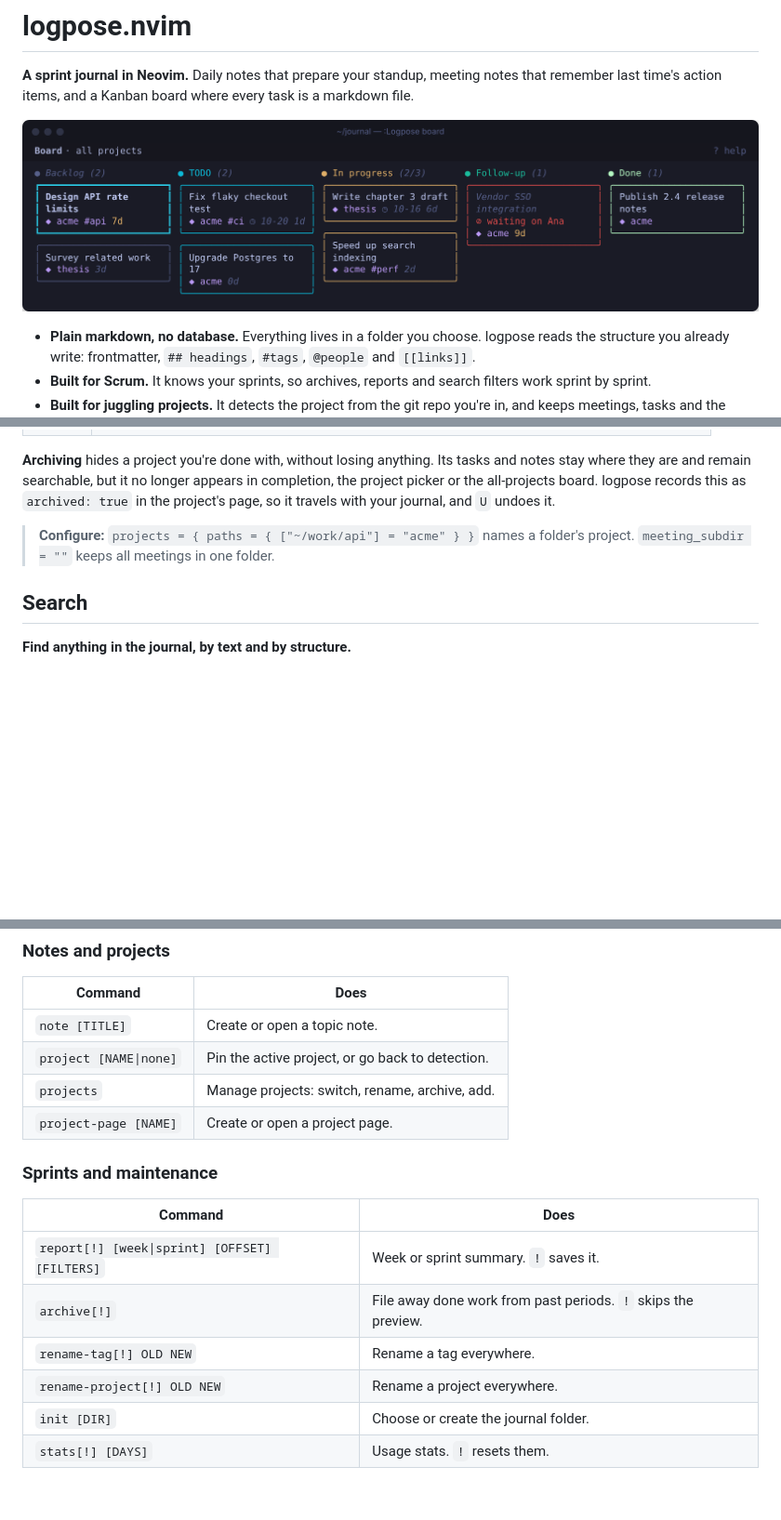
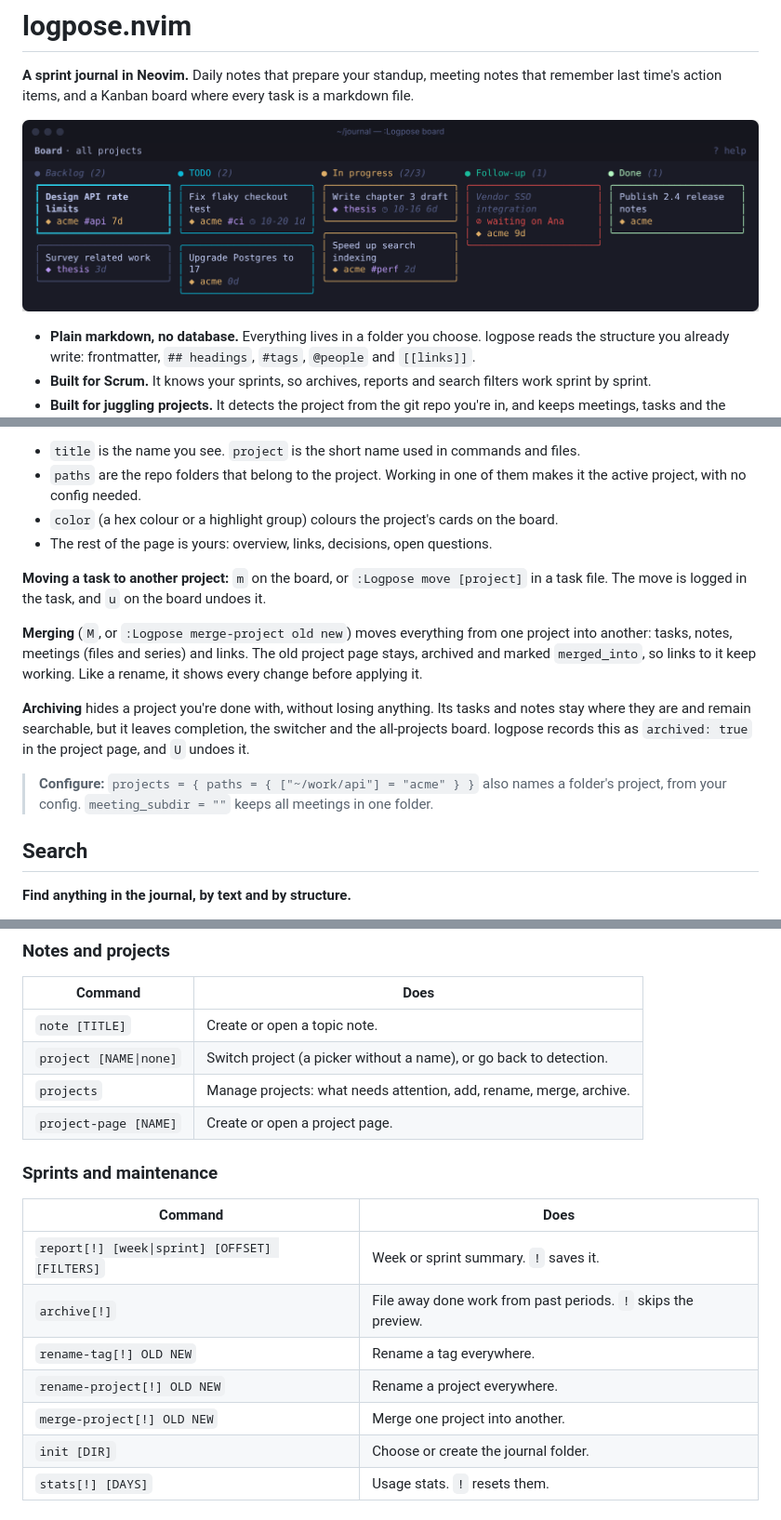
Before and after one commit to edieguez/logpose, a Markdown page: README.md, 3 parts joined by grey strips. Shown at 93% size. Rendered like a GitHub page; pictures changed too: docs/images/board.png; blank space fills up the shorter version.

```diff
--- a/README.md
+++ b/README.md
@@ -301,11 +331,24 @@ including on a board that's already open.
+- `title` is the name you see. `project` is the short name used in commands and files.
+- `paths` are the repo folders that belong to the project. Working in one of them makes it the
+  active project, with no config needed.
+- `color` (a hex colour or a highlight group) colours the project's cards on the board.
+- The rest of the page is yours: overview, links, decisions, open questions.
+
+**Moving a task to another project:** `m` on the board, or `:Logpose move [project]` in a task
+file. The move is logged in the task, and `u` on the board undoes it.
+
+**Merging** (`M`, or `:Logpose merge-project old new`) moves everything from one project into
+another: tasks, notes, meetings (files and series) and links. The old project page stays,
+archived and marked `merged_into`, so links to it keep working. Like a rename, it shows every
+change before applying it.
 
 **Archiving** hides a project you're done with, without losing anything. Its tasks and notes
-stay where they are and remain searchable, but it no longer appears in completion, the project
-picker or the all-projects board. logpose records this as `archived: true` in the project's page,
-so it travels with your journal, and `U` undoes it.
+stay where they are and remain searchable, but it leaves completion, the switcher and the
+all-projects board. logpose records this as `archived: true` in the project page, and `U`
+undoes it.
 
-> **Configure:** `projects = { paths = { ["~/work/api"] = "acme" } }` names a folder's project.
-> `meeting_subdir = ""` keeps all meetings in one folder.
+> **Configure:** `projects = { paths = { ["~/work/api"] = "acme" } }` also names a folder's
+> project, from your config. `meeting_subdir = ""` keeps all meetings in one folder.
 
 ## Search
 
@@ -506,8 +550,8 @@ mapping. A `!` can go on either word: `:Logpose archive!` is the same as `:Logpo
 | Command | Does |
 |---|---|
 | `note [TITLE]` | Create or open a topic note. |
-| `project [NAME\|none]` | Pin the active project, or go back to detection. |
-| `projects` | Manage projects: switch, rename, archive, add. |
+| `project [NAME\|none]` | Switch project (a picker without a name), or go back to detection. |
+| `projects` | Manage projects: what needs attention, add, rename, merge, archive. |
 | `project-page [NAME]` | Create or open a project page. |
 
 ### Sprints and maintenance
@@ -518,6 +562,7 @@ mapping. A `!` can go on either word: `:Logpose archive!` is the same as `:Logpo
 | `archive[!]` | File away done work from past periods. `!` skips the preview. |
 | `rename-tag[!] OLD NEW` | Rename a tag everywhere. |
 | `rename-project[!] OLD NEW` | Rename a project everywhere. |
+| `merge-project[!] OLD NEW` | Merge one project into another. |
 | `init [DIR]` | Choose or create the journal folder. |
 | `stats[!] [DAYS]` | Usage stats. `!` resets them. |
 
```
Also changed, not shown: other parts of README.md (+52 -20 lines), docs/SPEC.md (+25 -7 lines), docs/images/projects.png, 4 other files.
